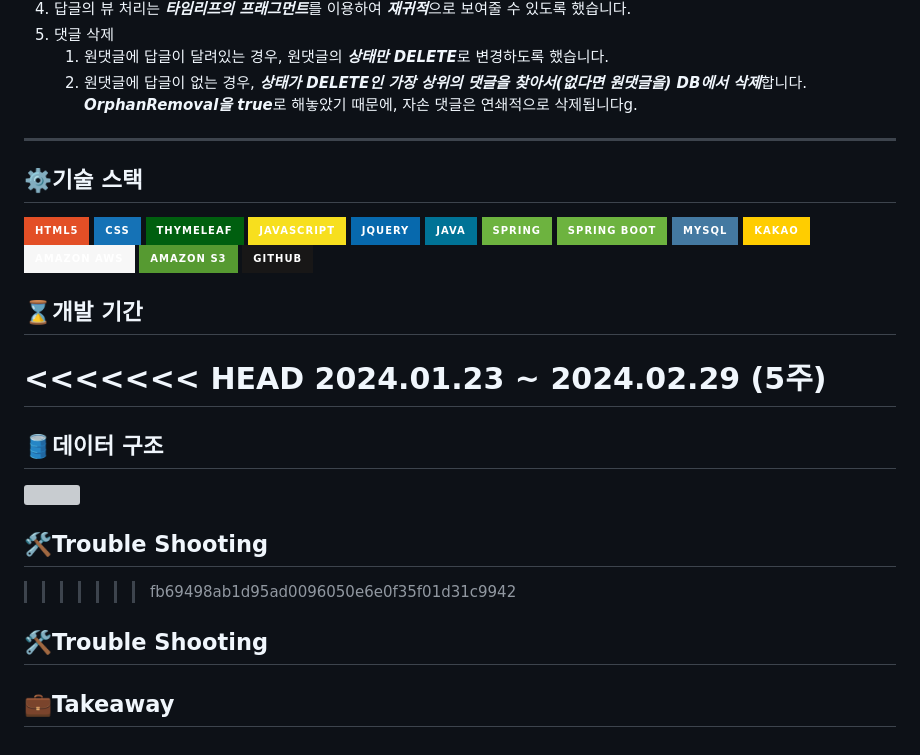
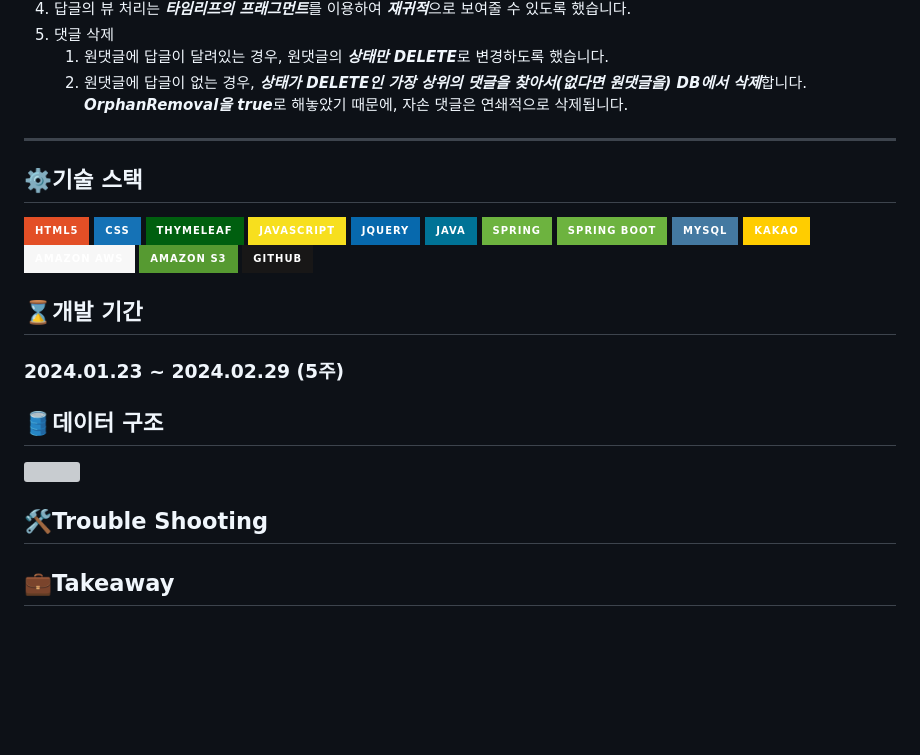
Before and after one commit to suhsein/OwnSpace, a Markdown page: README.md, the part around the change. Rendered like a GitHub page; badges without logos; blank space fills up the shorter version; grey boxes are pictures that could not be loaded.

Commit message:
리드미 수정

```diff
--- a/README.md
+++ b/README.md
@@ -70,7 +70,7 @@
 1. 댓글 삭제
     1. 원댓글에 답글이 달려있는 경우, 원댓글의 ***상태만 DELETE***로 변경하도록 했습니다.
     1. 원댓글에 답글이 없는 경우, ***상태가 DELETE인 가장 상위의 댓글을 찾아서(없다면 원댓글을) DB에서 삭제***합니다. ***OrphanRemoval을 true***로 해놓았기 때문에, 자손
-       댓글은 연쇄적으로 삭제됩니다g.
+       댓글은 연쇄적으로 삭제됩니다.
 
 ---
 
@@ -92,9 +92,7 @@
 
 ## ⌛개발 기간
 
-<<<<<<< HEAD
-2024.01.23 ~ 2024.02.29 (5주)
-=======
+### 2024.01.23 ~ 2024.02.29 (5주)
 
 ## 🛢데이터 구조
 
@@ -102,8 +100,4 @@
 
 ## 🛠️Trouble Shooting
 
-> > > > > > > fb69498ab1d95ad0096050e6e0f35f01d31c9942
-
-## 🛠️Trouble Shooting
-
 ## 💼Takeaway
```
